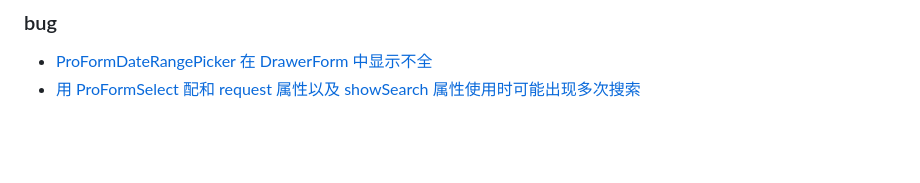
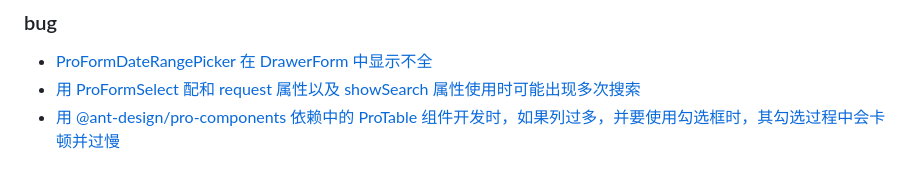
Before and after one commit to SanMaoFan/code-record, a Markdown page: README.md, the part around the change. Drawn GitHub-style; blank space fills up the shorter version.

Commit message:
feat(bug 模块): 新增 table 组件勾选会卡顿问题记录;

```diff
--- a/README.md
+++ b/README.md
@@ -79,3 +79,4 @@
 
 - [ProFormDateRangePicker 在 DrawerForm 中显示不全](/bug/ProFormDateRangePicker在DrawerForm中显示不全)
 - [用 ProFormSelect 配和 request 属性以及 showSearch 属性使用时可能出现多次搜索](/bug/用ProFormSelect配和request属性以及showSearch属性使用时可能出现多次搜索)
+- [用 @ant-design/pro-components 依赖中的 ProTable 组件开发时，如果列过多，并要使用勾选框时，其勾选过程中会卡顿并过慢](/bug/ProTable设置多列并使用勾选框时,勾选会卡顿)
```
Also changed, not shown: bug/ProTable设置多列并使用勾选框时,勾选会卡顿/README.md (added, +98 -0 lines).
